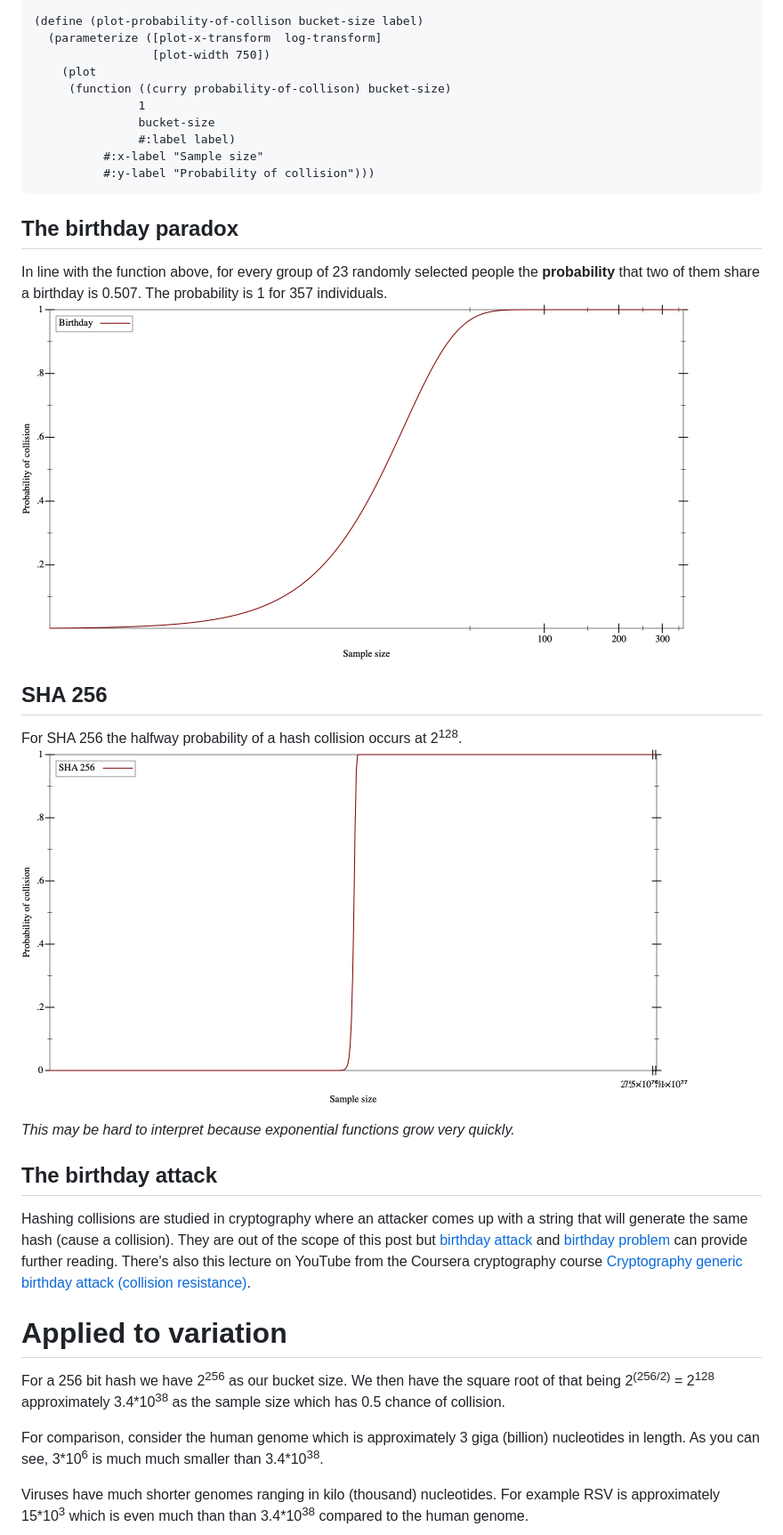
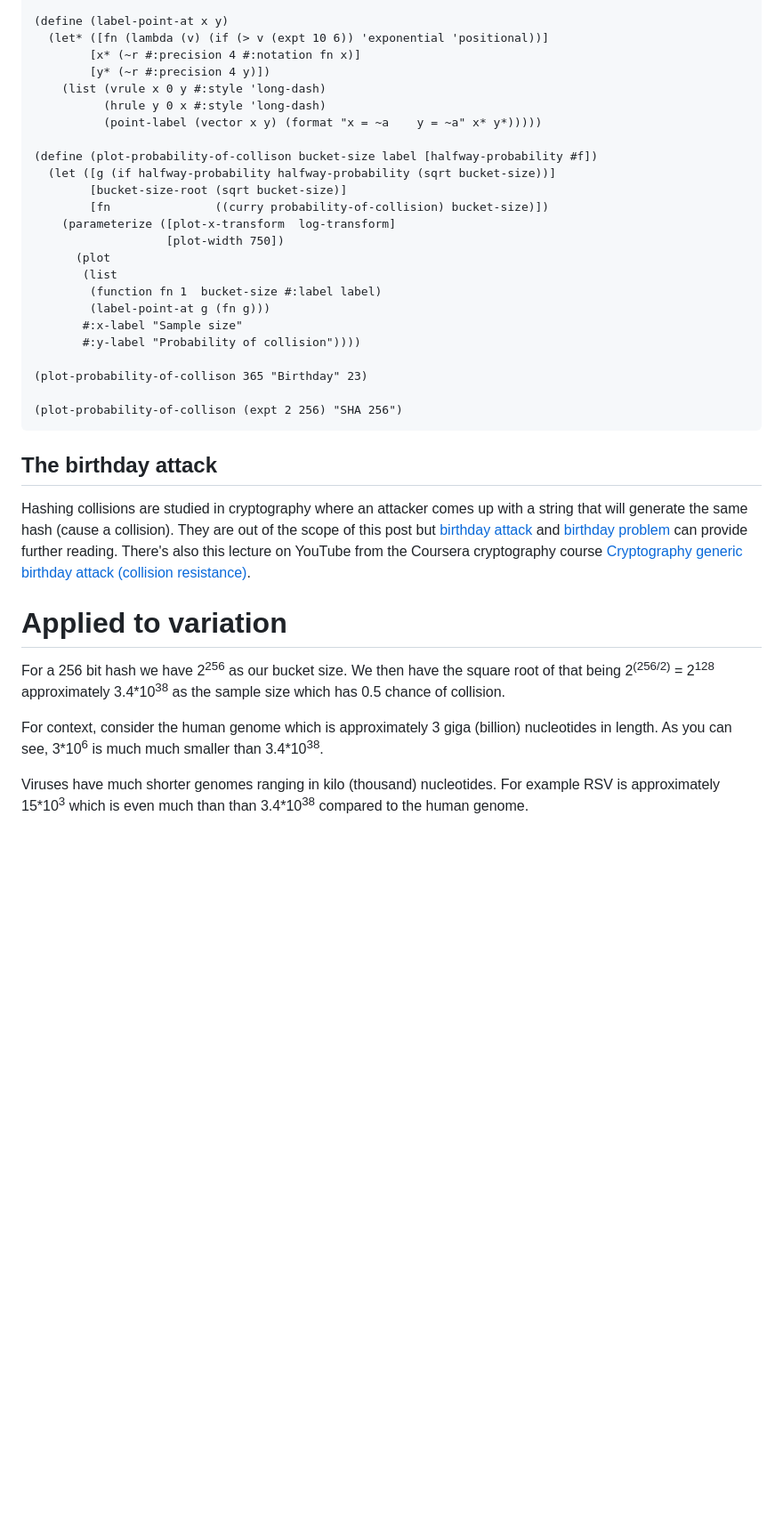
Before and after one commit to urbanslug/blog, a Markdown page: posts/2019-07-21-Justifying-Sha256-for-variation-graphs.md, the part around the change printed below. Shown: that part at 89% size. Rendered like a GitHub page; pictures changed too: images/Content/Graphs/birthday.png, images/Content/Graphs/sha256.png; blank space fills up the shorter version.

````diff
--- a/posts/2019-07-21-Justifying-Sha256-for-variation-graphs.md
+++ b/posts/2019-07-21-Justifying-Sha256-for-variation-graphs.md
@@ -57,28 +83,29 @@ probability.
 
-(define (plot-probability-of-collison bucket-size label)
-  (parameterize ([plot-x-transform  log-transform]
-                 [plot-width 750])
-    (plot
-     (function ((curry probability-of-collison) bucket-size)
-               1
-               bucket-size
-               #:label label)
-          #:x-label "Sample size"
-          #:y-label "Probability of collision")))
+(define (label-point-at x y)
+  (let* ([fn (lambda (v) (if (> v (expt 10 6)) 'exponential 'positional))]
+        [x* (~r #:precision 4 #:notation fn x)]
+        [y* (~r #:precision 4 y)])
+    (list (vrule x 0 y #:style 'long-dash)
+          (hrule y 0 x #:style 'long-dash)
+          (point-label (vector x y) (format "x = ~a    y = ~a" x* y*)))))
+
+(define (plot-probability-of-collison bucket-size label [halfway-probability #f])
+  (let ([g (if halfway-probability halfway-probability (sqrt bucket-size))]
+        [bucket-size-root (sqrt bucket-size)]
+        [fn               ((curry probability-of-collision) bucket-size)])
+    (parameterize ([plot-x-transform  log-transform]
+                   [plot-width 750])
+      (plot
+       (list
+        (function fn 1  bucket-size #:label label)
+        (label-point-at g (fn g)))
+       #:x-label "Sample size"
+       #:y-label "Probability of collision"))))
+
+(plot-probability-of-collison 365 "Birthday" 23)
+
+(plot-probability-of-collison (expt 2 256) "SHA 256")
 ```
-
-## The birthday paradox
-In line with the function above, for every group of 23 randomly selected people
-the **probability** that two of them share a birthday is 0.507.
-The probability is 1 for 357 individuals.
-![birthday plot]
-
-## SHA 256
-For SHA 256 the halfway probability of a hash collision occurs at 2<sup>128</sup>.
-![sha256 plot]
-
-*This may be hard to interpret because exponential functions grow very quickly.*
-
 
 ## The birthday attack
 Hashing collisions are studied in cryptography where an attacker comes up with
@@ -95,9 +122,9 @@ We then have the square root of that being
 2<sup>(256/2)</sup> = 2<sup>128</sup> approximately 3.4\*10<sup>38</sup> as
 the sample size which has 0.5 chance of collision.
 
-For comparison, consider the human genome which is approximately 3 giga (billion)
+For context, consider the human genome which is approximately 3 giga (billion)
 nucleotides in length. As you can see, 3*10<sup>6</sup> is much much smaller
-than 3.4\*10<sup>38</sup>.
+than  3.4\*10<sup>38</sup>.
 
 Viruses have much shorter genomes ranging in kilo (thousand) nucleotides.
 For example RSV is approximately 15\*10<sup>3</sup> which is even much than
````
Also changed, not shown: other parts of posts/2019-07-21-Justifying-Sha256-for-variation-graphs.md (+36 -10 lines).
